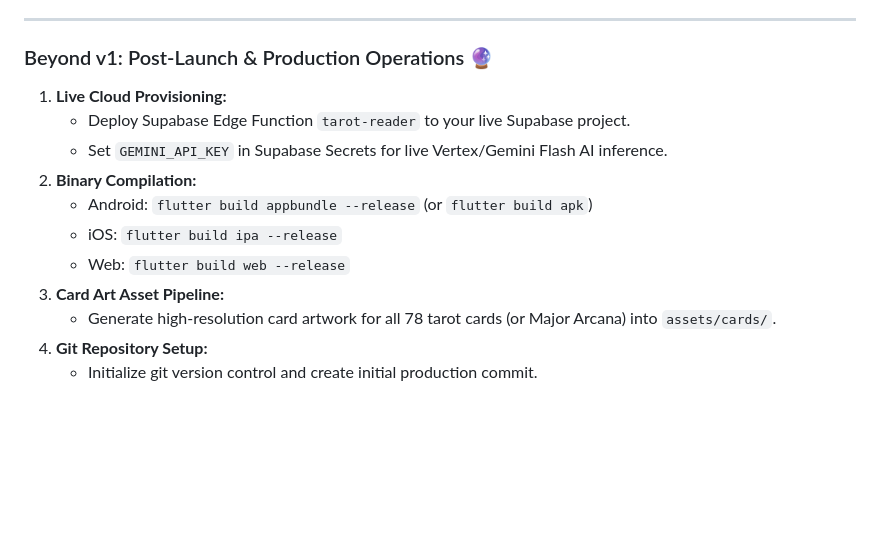
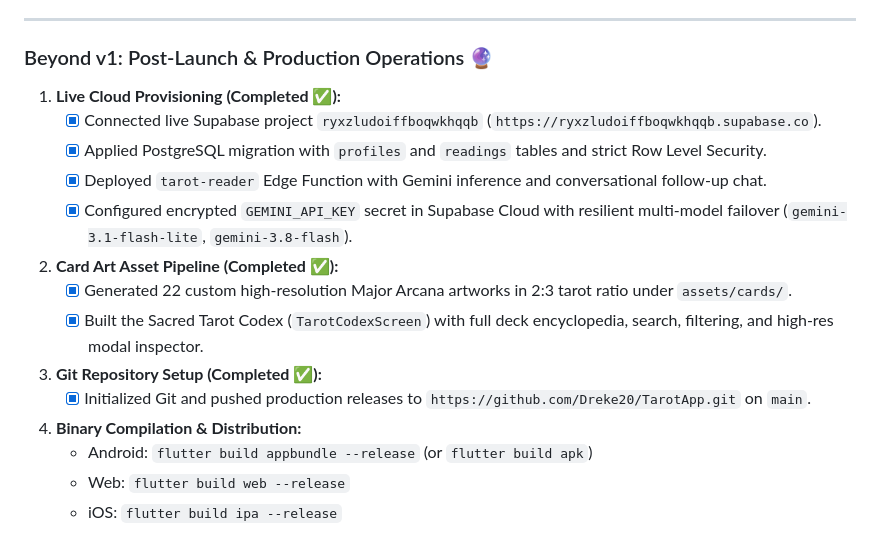
Before and after one commit to Dreke20/TarotApp, a Markdown page: ROADMAP.md, the part around the change. Drawn GitHub-style; blank space fills up the shorter version.

Commit message:
docs: update ROADMAP with live cloud provisioning, card art pipeline, and GitHub milestones

```diff
--- a/ROADMAP.md
+++ b/ROADMAP.md
@@ -84,14 +84,17 @@ timeline
 ---
 
 ### Beyond v1: Post-Launch & Production Operations 🔮
-1. **Live Cloud Provisioning:**
-   - Deploy Supabase Edge Function `tarot-reader` to your live Supabase project.
-   - Set `GEMINI_API_KEY` in Supabase Secrets for live Vertex/Gemini Flash AI inference.
-2. **Binary Compilation:**
+1. **Live Cloud Provisioning (Completed ✅):**
+   - [x] Connected live Supabase project `ryxzludoiffboqwkhqqb` (`https://ryxzludoiffboqwkhqqb.supabase.co`).
+   - [x] Applied PostgreSQL migration with `profiles` and `readings` tables and strict Row Level Security.
+   - [x] Deployed `tarot-reader` Edge Function with Gemini inference and conversational follow-up chat.
+   - [x] Configured encrypted `GEMINI_API_KEY` secret in Supabase Cloud with resilient multi-model failover (`gemini-3.1-flash-lite`, `gemini-3.8-flash`).
+2. **Card Art Asset Pipeline (Completed ✅):**
+   - [x] Generated 22 custom high-resolution Major Arcana artworks in 2:3 tarot ratio under `assets/cards/`.
+   - [x] Built the Sacred Tarot Codex (`TarotCodexScreen`) with full deck encyclopedia, search, filtering, and high-res modal inspector.
+3. **Git Repository Setup (Completed ✅):**
+   - [x] Initialized Git and pushed production releases to `https://github.com/Dreke20/TarotApp.git` on `main`.
+4. **Binary Compilation & Distribution:**
    - Android: `flutter build appbundle --release` (or `flutter build apk`)
+   - Web: `flutter build web --release`
    - iOS: `flutter build ipa --release`
-   - Web: `flutter build web --release`
-3. **Card Art Asset Pipeline:**
-   - Generate high-resolution card artwork for all 78 tarot cards (or Major Arcana) into `assets/cards/`.
-4. **Git Repository Setup:**
-   - Initialize git version control and create initial production commit.
```
